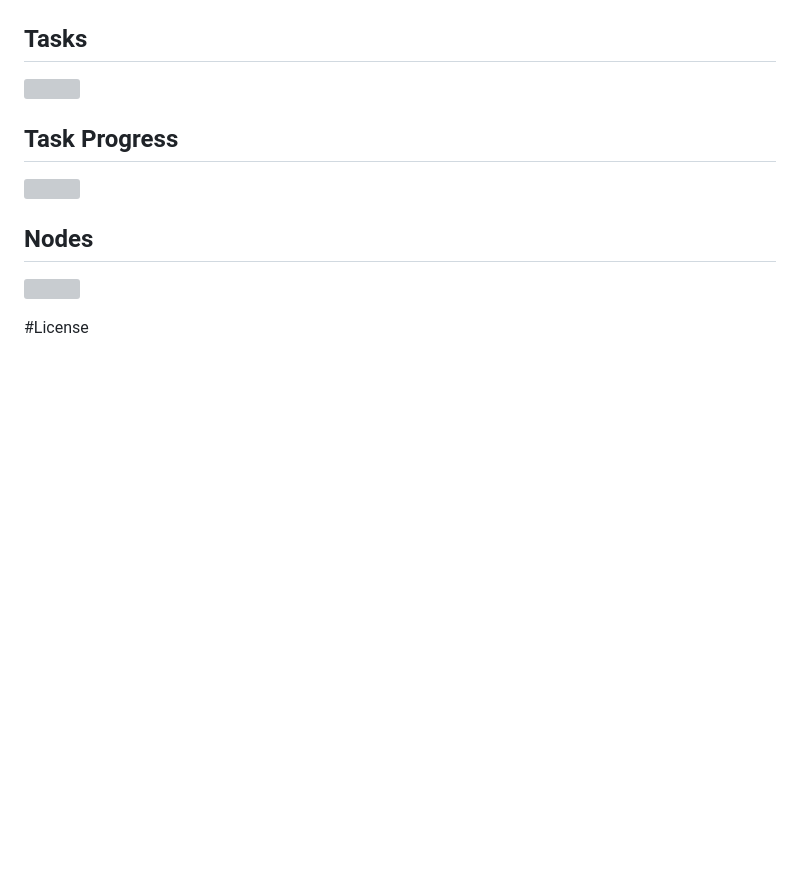
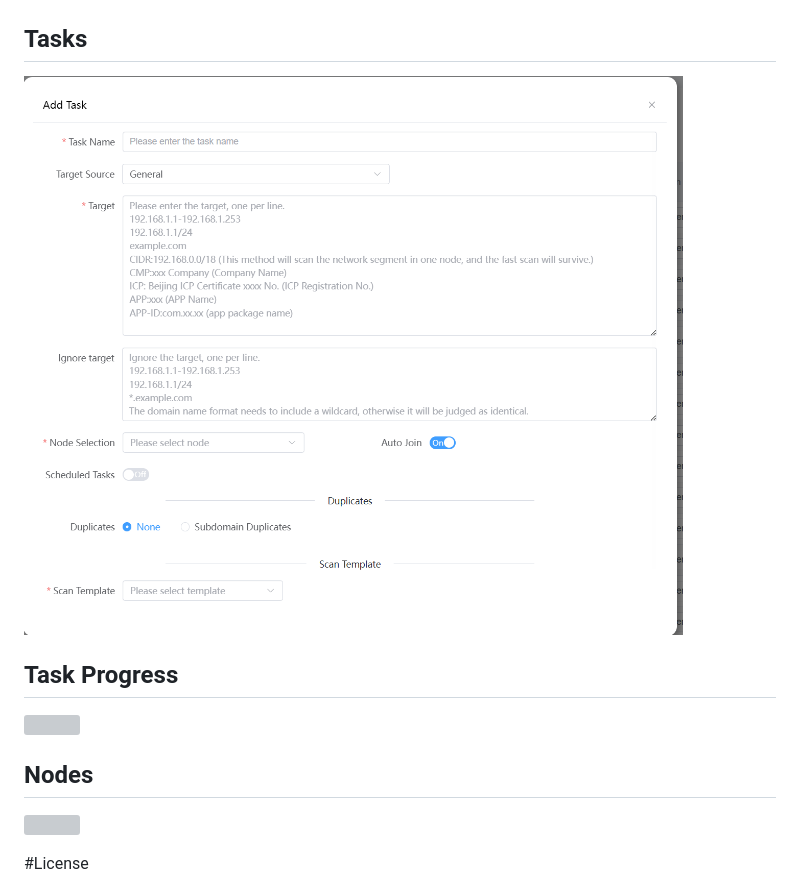
Before and after one commit to Autumn-27/ScopeSentry, a Markdown page: README.md, the part around the change. GitHub-like rendering; pictures changed too: docs/images/create-task-en.png (added); blank space fills up the shorter version; grey boxes are pictures that could not be loaded.

```diff
--- a/README.md
+++ b/README.md
@@ -137,7 +137,7 @@ Discord:
 
 ## Tasks
 
-![](docs/images/task-en.png)
+![](docs/images/create-task-en.png)
 
 ## Task Progress
 
```
Also changed, not shown: README_CN.md (+1 -1 lines), docs/images/create-task-cn.png (added).
